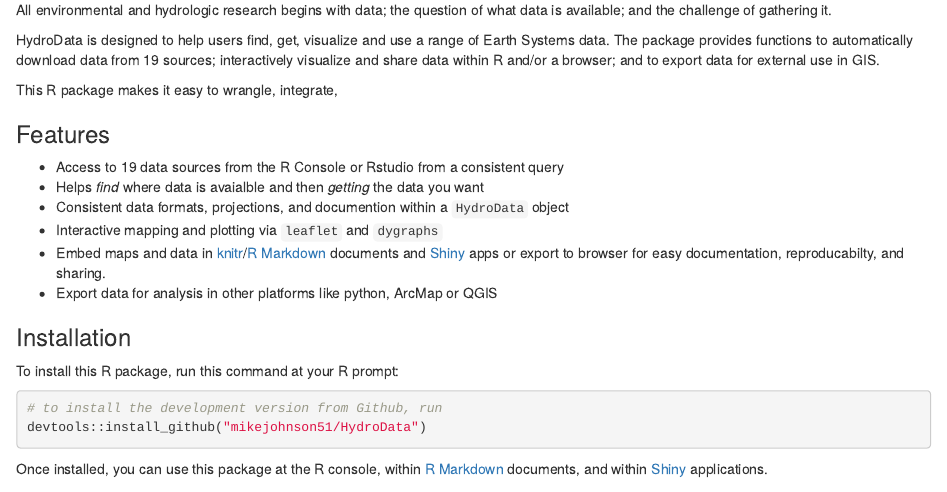
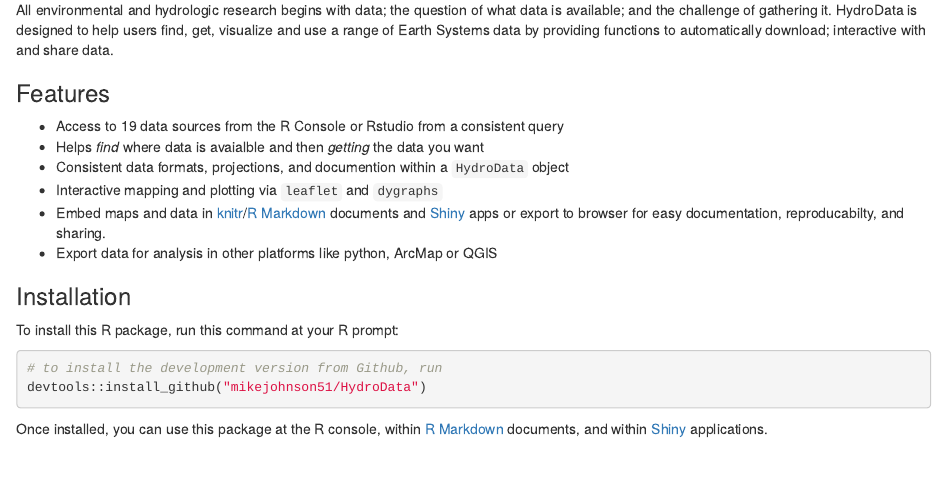
Before and after one commit to mikejohnson51/HydroData, an R Markdown document (docs/index.Rmd): the page in a window 1100 px wide, from 60 px down. Rendered offline with R 4.5, knitr and Pandoc, with nearby package versions; some code elsewhere in the file could not run offline; common packages that the code uses without loading them are loaded.

Commit message:
fix docs

```diff
--- a/docs/index.Rmd
+++ b/docs/index.Rmd
@@ -10,11 +10,7 @@
 
 ## Introduction
 
-All environmental and hydrologic research begins with data; the question of what data is available; and the challenge of gathering it.
-
-HydroData is designed to help users find, get, visualize and use a range of Earth Systems data. The package provides functions to automatically download data from 19 sources; interactively visualize and share data within R and/or a browser; and to export data for external use in GIS.
-
-This R package makes it easy to wrangle, integrate,
+All environmental and hydrologic research begins with data; the question of what data is available; and the challenge of gathering it. HydroData is designed to help users find, get, visualize and use a range of Earth Systems data by providing functions to automatically download; interactive with and share data.
 
 ### Features
 
```
Also changed, not shown: docs/sources.Rmd (+5 -1 lines).
